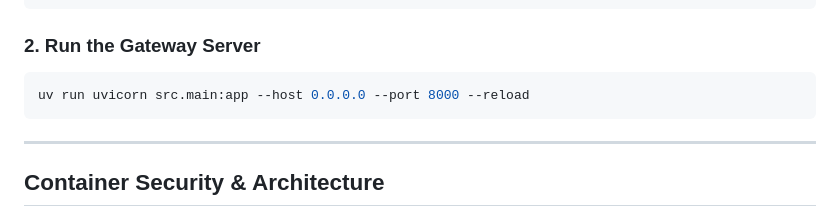
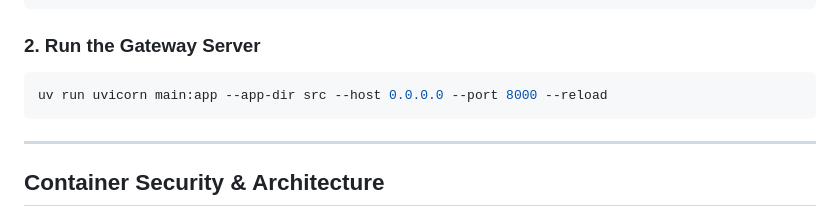
Before and after one commit to WheelchairTeam-FPTautomotive/backend-orchestrator, a Markdown page: README.md, the part around the change. Drawn GitHub-style.

Commit message:
update gateway server uv

````diff
--- a/README.md
+++ b/README.md
@@ -105,7 +105,7 @@ uv sync
 ### 2. Run the Gateway Server
 
 ```bash
-uv run uvicorn src.main:app --host 0.0.0.0 --port 8000 --reload
+uv run uvicorn main:app --app-dir src --host 0.0.0.0 --port 8000 --reload
 ```
 
 ---
````
